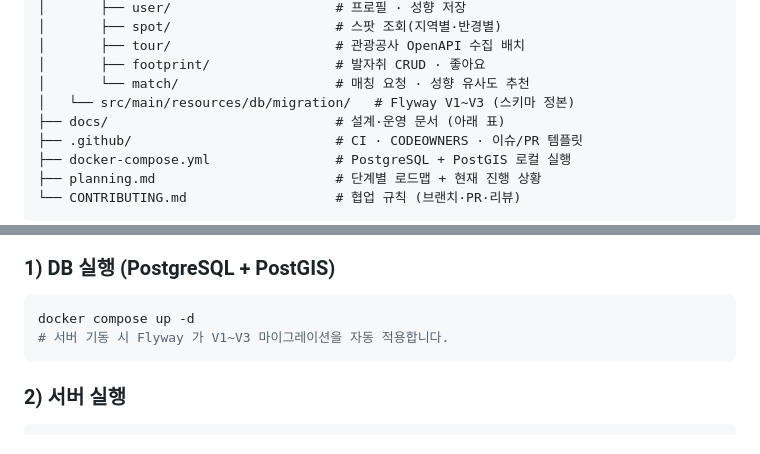
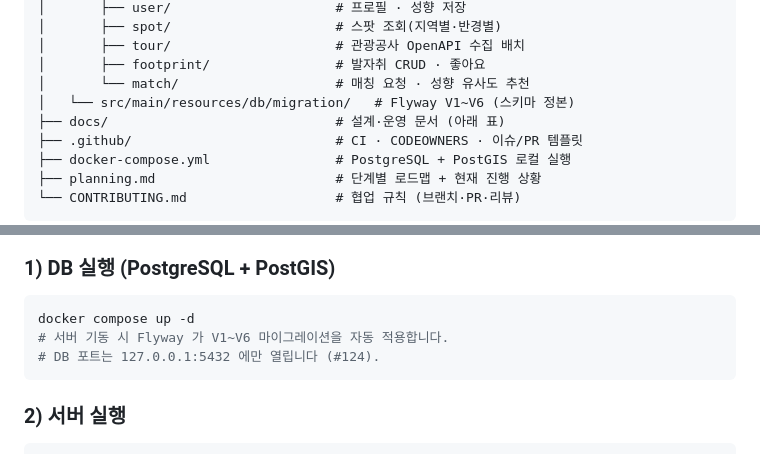
Before and after one commit to FogMap2026/FogApp, a Markdown page: README.md, 2 parts joined by grey strips. GitHub-like rendering.

````diff
--- a/README.md
+++ b/README.md
@@ -127,7 +127,7 @@ FogApp/
 │       ├── tour/                     # 관광공사 OpenAPI 수집 배치
 │       ├── footprint/                # 발자취 CRUD · 좋아요
 │       └── match/                    # 매칭 요청 · 성향 유사도 추천
-│   └── src/main/resources/db/migration/   # Flyway V1~V3 (스키마 정본)
+│   └── src/main/resources/db/migration/   # Flyway V1~V6 (스키마 정본)
 ├── docs/                             # 설계·운영 문서 (아래 표)
 ├── .github/                          # CI · CODEOWNERS · 이슈/PR 템플릿
 ├── docker-compose.yml                # PostgreSQL + PostGIS 로컬 실행
@@ -169,7 +169,8 @@ cp .env.example .env
 
 ```bash
 docker compose up -d
-# 서버 기동 시 Flyway 가 V1~V3 마이그레이션을 자동 적용합니다.
+# 서버 기동 시 Flyway 가 V1~V6 마이그레이션을 자동 적용합니다.
+# DB 포트는 127.0.0.1:5432 에만 열립니다 (#124).
 ```
 
 ### 2) 서버 실행
````
Also changed, not shown: other parts of README.md (+33 -22 lines), docs/ERD.md (+11 -3 lines), planning.md (+114 -100 lines).
